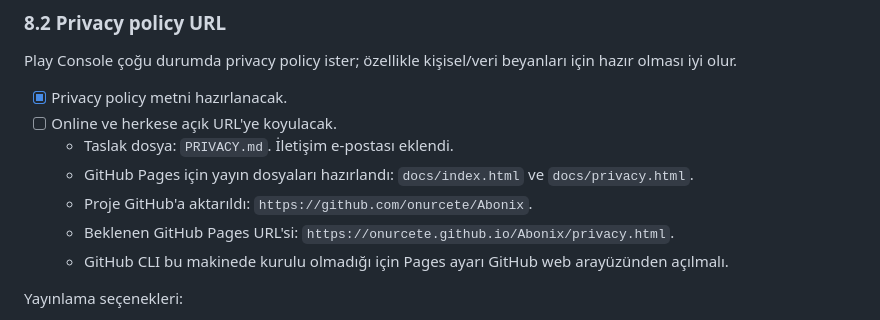
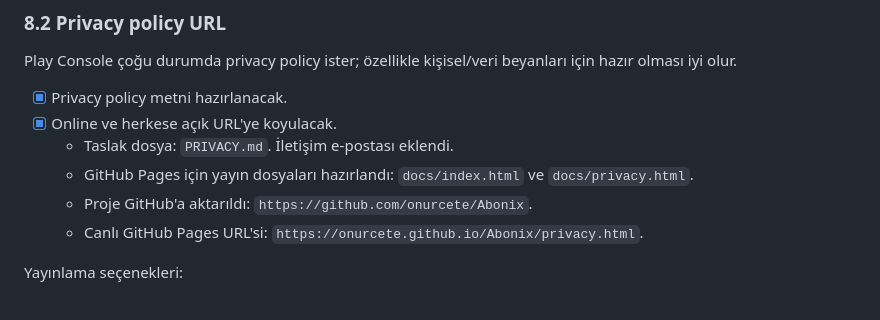
Before and after one commit to onurcete/Abonix, a Markdown page: publish.md, the part around one of its changes. Drawn GitHub-style.

Commit message:
Mark privacy policy URL as published
Update the Play Store publishing checklist now that the GitHub Pages privacy policy is live.

Made-with: Cursor

```diff
--- a/publish.md
+++ b/publish.md
@@ -464,12 +464,11 @@ Data Safety yaklaşımı:
 Play Console çoğu durumda privacy policy ister; özellikle kişisel/veri beyanları için hazır olması iyi olur.
 
 - [x] Privacy policy metni hazırlanacak.
-- [ ] Online ve herkese açık URL'ye koyulacak.
+- [x] Online ve herkese açık URL'ye koyulacak.
   - Taslak dosya: `PRIVACY.md`. İletişim e-postası eklendi.
   - GitHub Pages için yayın dosyaları hazırlandı: `docs/index.html` ve `docs/privacy.html`.
   - Proje GitHub'a aktarıldı: `https://github.com/onurcete/Abonix`.
-  - Beklenen GitHub Pages URL'si: `https://onurcete.github.io/Abonix/privacy.html`.
-  - GitHub CLI bu makinede kurulu olmadığı için Pages ayarı GitHub web arayüzünden açılmalı.
+  - Canlı GitHub Pages URL'si: `https://onurcete.github.io/Abonix/privacy.html`.
 
 Yayınlama seçenekleri:
 
```
Also changed, not shown: other parts of publish.md (+1 -1 lines).
